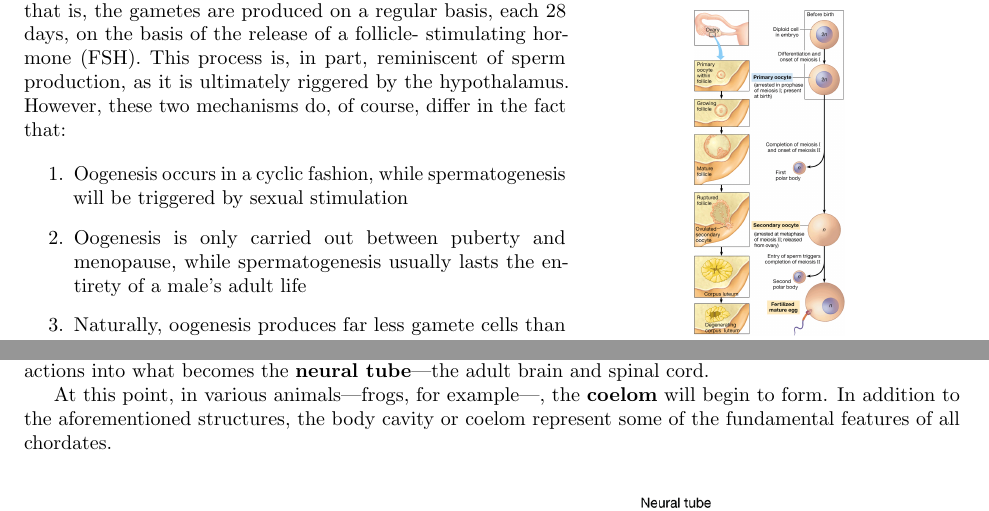
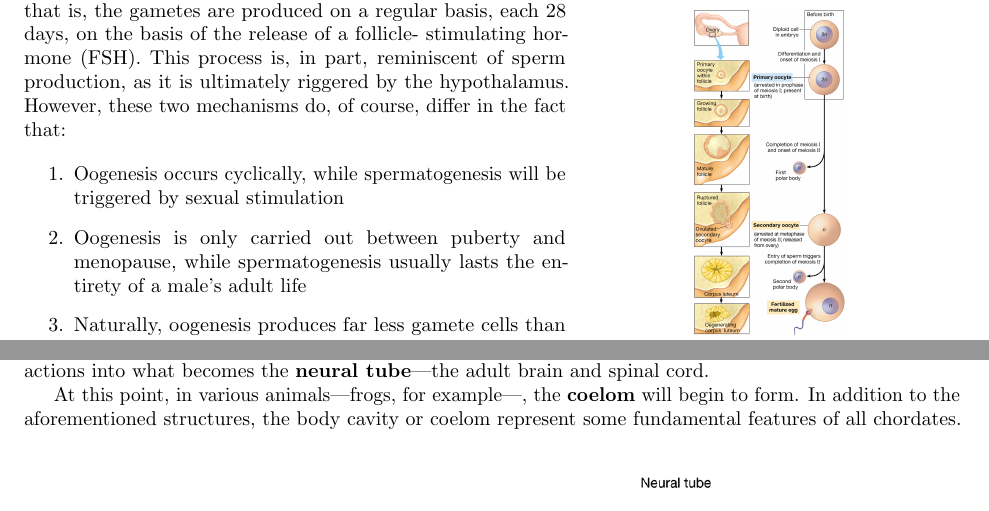
Before and after one commit to dowlandaiello/bio-notes, a LaTeX document (chapter_27.tex): two parts of pages 5 and 9 of 11, joined at a grey line, cut so that both start at the same text. Compiled offline with pdfLaTeX.

Commit message:
bio-notes: Fuck my sleep schedule.
Signed-off-by: Dowland Aiello <mitsukomegumii@gmail.com>

```diff
--- a/chapter_27.tex
+++ b/chapter_27.tex
@@ -260,7 +260,7 @@ sperm production, as it is ultimately riggered by the hypothalamus.
 However, these two mechanisms do, of course, differ in the fact that:
 
 \begin{enumerate}
-	\item Oogenesis occurs in a cyclic fashion, while spermatogenesis
+	\item Oogenesis occurs cyclically, while spermatogenesis
 		will be triggered by sexual stimulation
 	\item Oogenesis is only carried out between puberty and menopause,
 		while spermatogenesis usually lasts the entirety of a male's
@@ -477,7 +477,7 @@ becomes the \textbf{neural tube}---the adult brain and spinal cord.
 
 At this point, in various animals---frogs, for example---, the \textbf{coelom}
 will begin to form. In addition to the aforementioned structures, the body
-cavity or coelom represent some of the fundamental features of all chordates.
+cavity or coelom represent some fundamental features of all chordates.
 
 \bigbreak
 
```
Also changed, not shown: chapter_27.tex (2 more changed lines).
